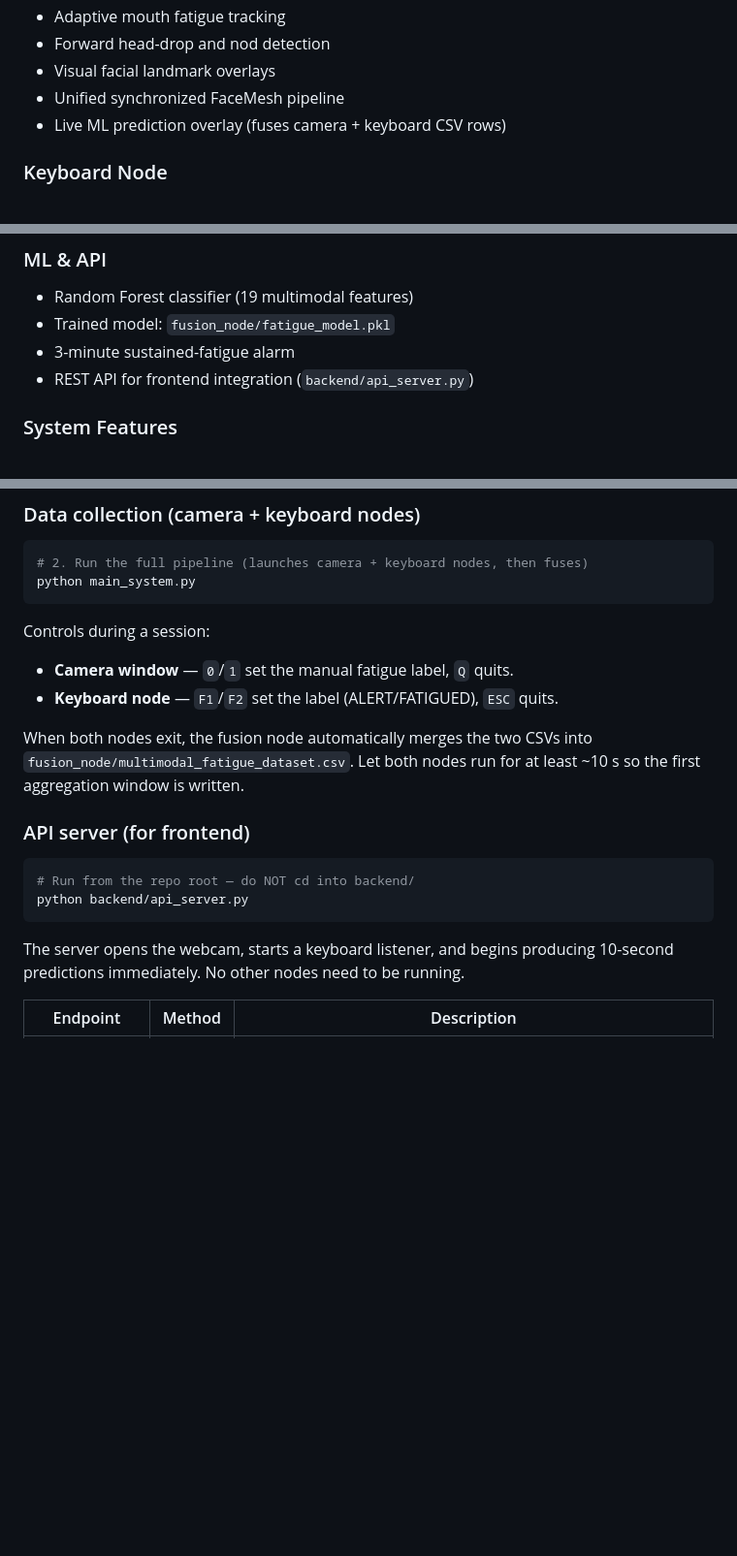
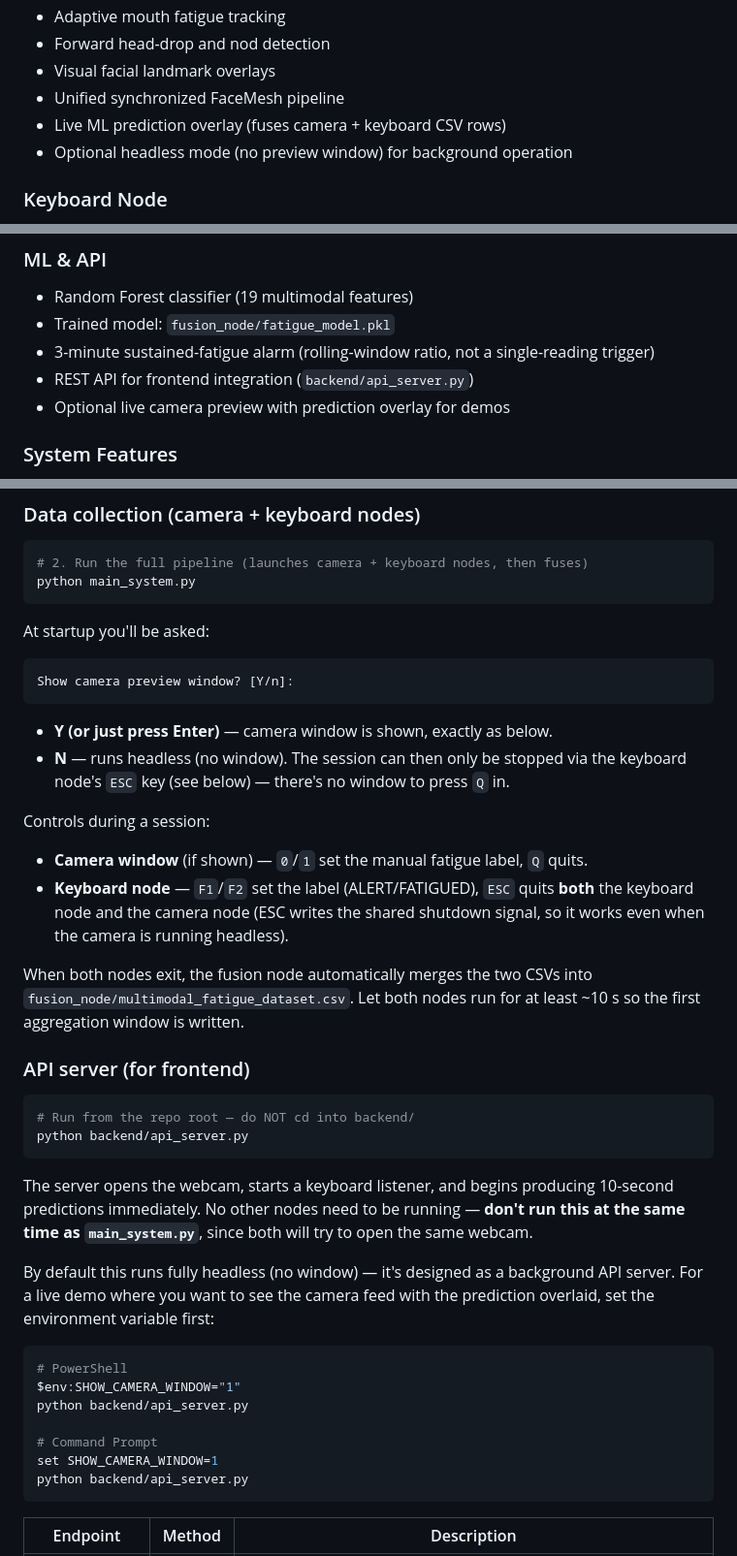
Before and after one commit to rushi-developer-innoveter/Multimodal_Fatigue_Detection_System, a Markdown page: README.md, 3 parts joined by grey strips. Shown at 97% size. Drawn GitHub-style; blank space fills up the shorter version.

````diff
--- a/README.md
+++ b/README.md
@@ -24,6 +24,7 @@ The system fuses camera and keyboard signals into 10-second aggregation windows,
 - Visual facial landmark overlays
 - Unified synchronized FaceMesh pipeline
 - Live ML prediction overlay (fuses camera + keyboard CSV rows)
+- Optional headless mode (no preview window) for background operation
 
 ### Keyboard Node
 - Privacy-safe behavioral telemetry
@@ -36,8 +37,9 @@ The system fuses camera and keyboard signals into 10-second aggregation windows,
 ### ML & API
 - Random Forest classifier (19 multimodal features)
 - Trained model: `fusion_node/fatigue_model.pkl`
-- 3-minute sustained-fatigue alarm
+- 3-minute sustained-fatigue alarm (rolling-window ratio, not a single-reading trigger)
 - REST API for frontend integration (`backend/api_server.py`)
+- Optional live camera preview with prediction overlay for demos
 
 ### System Features
 - ML-ready CSV dataset generation
@@ -108,10 +110,23 @@ pip install -r requirements.txt
 python main_system.py
 ```
 
+At startup you'll be asked:
+
+```text
+Show camera preview window? [Y/n]:
+```
+
+- **Y (or just press Enter)** — camera window is shown, exactly as below.
+- **N** — runs headless (no window). The session can then only be stopped
+  via the keyboard node's `ESC` key (see below) — there's no window to
+  press `Q` in.
+
 Controls during a session:
 
-- **Camera window** — `0`/`1` set the manual fatigue label, `Q` quits.
-- **Keyboard node** — `F1`/`F2` set the label (ALERT/FATIGUED), `ESC` quits.
+- **Camera window** (if shown) — `0`/`1` set the manual fatigue label, `Q` quits.
+- **Keyboard node** — `F1`/`F2` set the label (ALERT/FATIGUED), `ESC` quits
+  **both** the keyboard node and the camera node (ESC writes the shared
+  shutdown signal, so it works even when the camera is running headless).
 
 When both nodes exit, the fusion node automatically merges the two CSVs into
 `fusion_node/multimodal_fatigue_dataset.csv`. Let both nodes run for at least
@@ -125,7 +140,23 @@ python backend/api_server.py
 ```
 
 The server opens the webcam, starts a keyboard listener, and begins producing
-10-second predictions immediately. No other nodes need to be running.
+10-second predictions immediately. No other nodes need to be running —
+**don't run this at the same time as `main_system.py`**, since both will try
+to open the same webcam.
+
+By default this runs fully headless (no window) — it's designed as a
+background API server. For a live demo where you want to see the camera feed
+with the prediction overlaid, set the environment variable first:
+
+```bash
+# PowerShell
+$env:SHOW_CAMERA_WINDOW="1"
+python backend/api_server.py
+
+# Command Prompt
+set SHOW_CAMERA_WINDOW=1
+python backend/api_server.py
+```
 
 | Endpoint | Method | Description |
 |---|---|---|
````
Also changed, not shown: other parts of README.md (+34 -7 lines).
